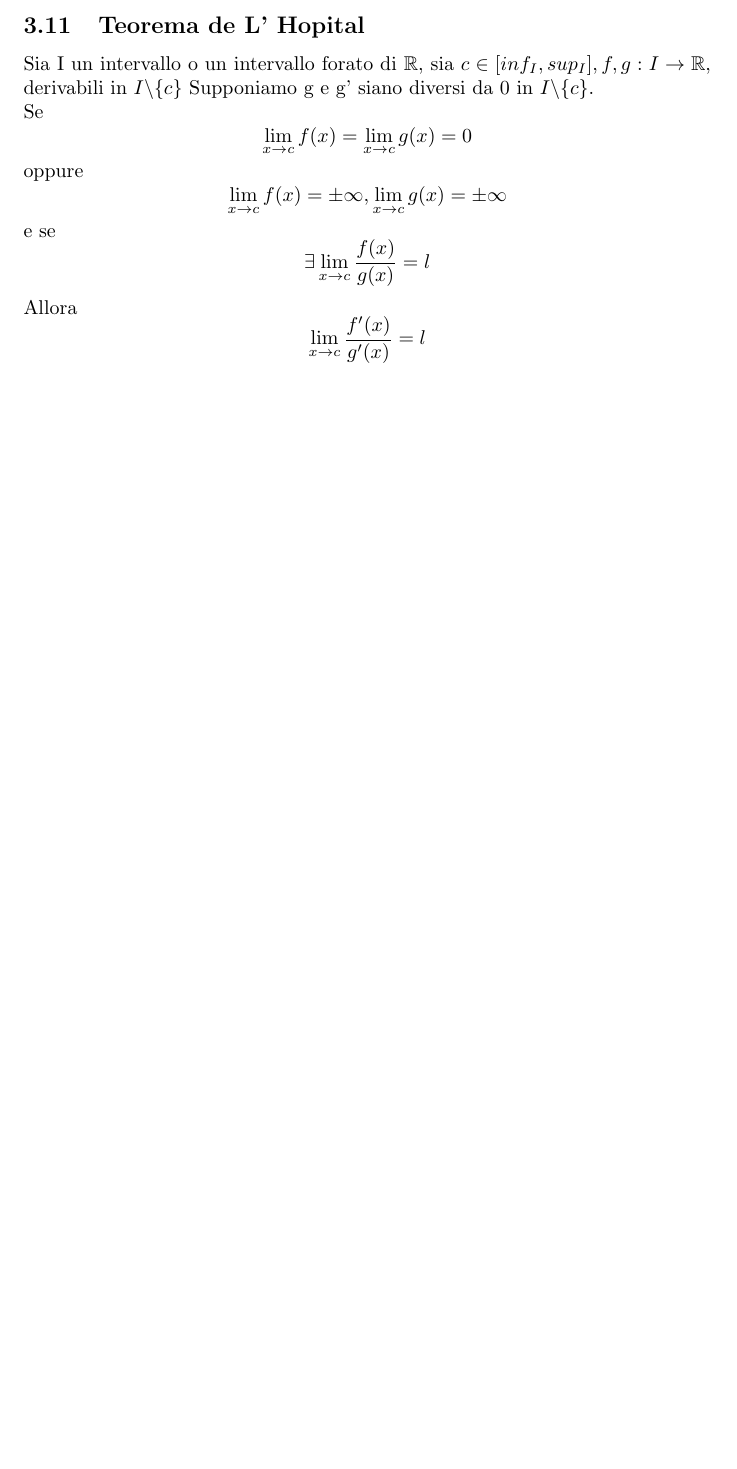
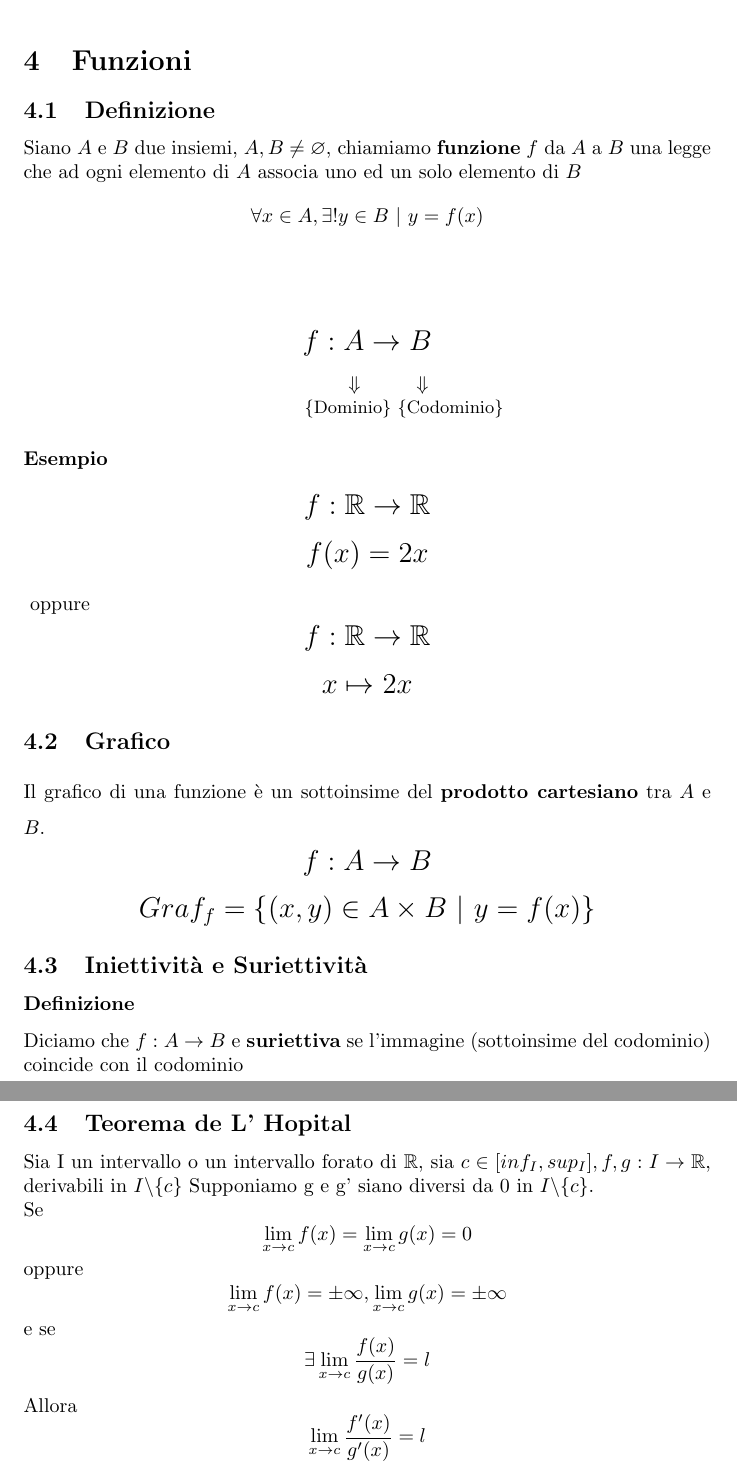
Before and after one commit to aleemont/analisi, a LaTeX document (analisi.tex, which reads funzioni/funzioni.tex): part of page 16 of 16 before the commit and two parts of pages 16 and 17 of 17 after it, the two joined at a grey line, cut at the place of the change, the shorter picture padded with empty space. Compiled offline with pdfLaTeX.

Commit message:
funzioni

```diff
--- a/analisi.tex
+++ b/analisi.tex
@@ -24,5 +24,6 @@
 \include{argomenti_introduttivi/proposizioni}
 \include{argomenti_introduttivi/induzione}
 \include{argomenti_introduttivi/collezioni}
-\include{limiti_1var/hopital}
+\include{funzioni/funzioni}
+\include{funzioni/hopital}
 \end{document}
--- /dev/null
+++ b/funzioni/funzioni.tex
@@ -0,0 +1,52 @@
+\section{Funzioni}
+\subsection{Definizione}
+Siano $A$ e $B$ due insiemi, $A,B \neq \varnothing$, chiamiamo \textbf{funzione} $f$ da $A$ a $B$
+una legge che ad ogni elemento di $A$ associa uno ed un solo elemento di $B$
+\[
+    \forall x \in A, \exists! y \in B\ |\ y = f(x)
+\]
+\break \hfill
+\begin{Large}
+\[
+    f: A \rightarrow B
+\]
+\end{Large}
+\begin{center}
+    \hspace{0.75cm}$\Downarrow$ \hspace{0.75cm} $\Downarrow$\\
+    \begin{small}
+    \qquad \quad \quad \{Dominio\} \{Codominio\}
+    \end{small}
+\end{center}
+\subsubsection*{Esempio}
+\begin{Large}
+\[
+    f: \mathbb{R} \rightarrow \mathbb{R}
+\]
+\[
+    f(x) = 2x
+\]
+\end{Large}
+oppure
+\begin{Large}
+\[
+    f: \mathbb{R} \rightarrow \mathbb{R}
+\]
+\[
+    x \mapsto 2x
+\]
+\end{Large}
+
+\subsection{Grafico}
+Il grafico di una funzione è un sottoinsime del \textbf{prodotto cartesiano} tra $A$ e $B$.
+\begin{Large}
+\[
+    f:A \rightarrow B
+\]
+\[
+    Graf_{f}= \{(x,y) \in A \times B\ |\ y=f(x)\}
+\]
+\end{Large}
+\subsection{Iniettività e Suriettività}
+\subsubsection*{Definizione}
+Diciamo che $f:A\rightarrow B$ e \textbf{suriettiva} se l'immagine (sottoinsime del codominio) coincide
+con il codominio
```
Also changed, not shown: analisi.pdf, funzioni/hopital.tex (renamed from limiti_1var/hopital.tex).
